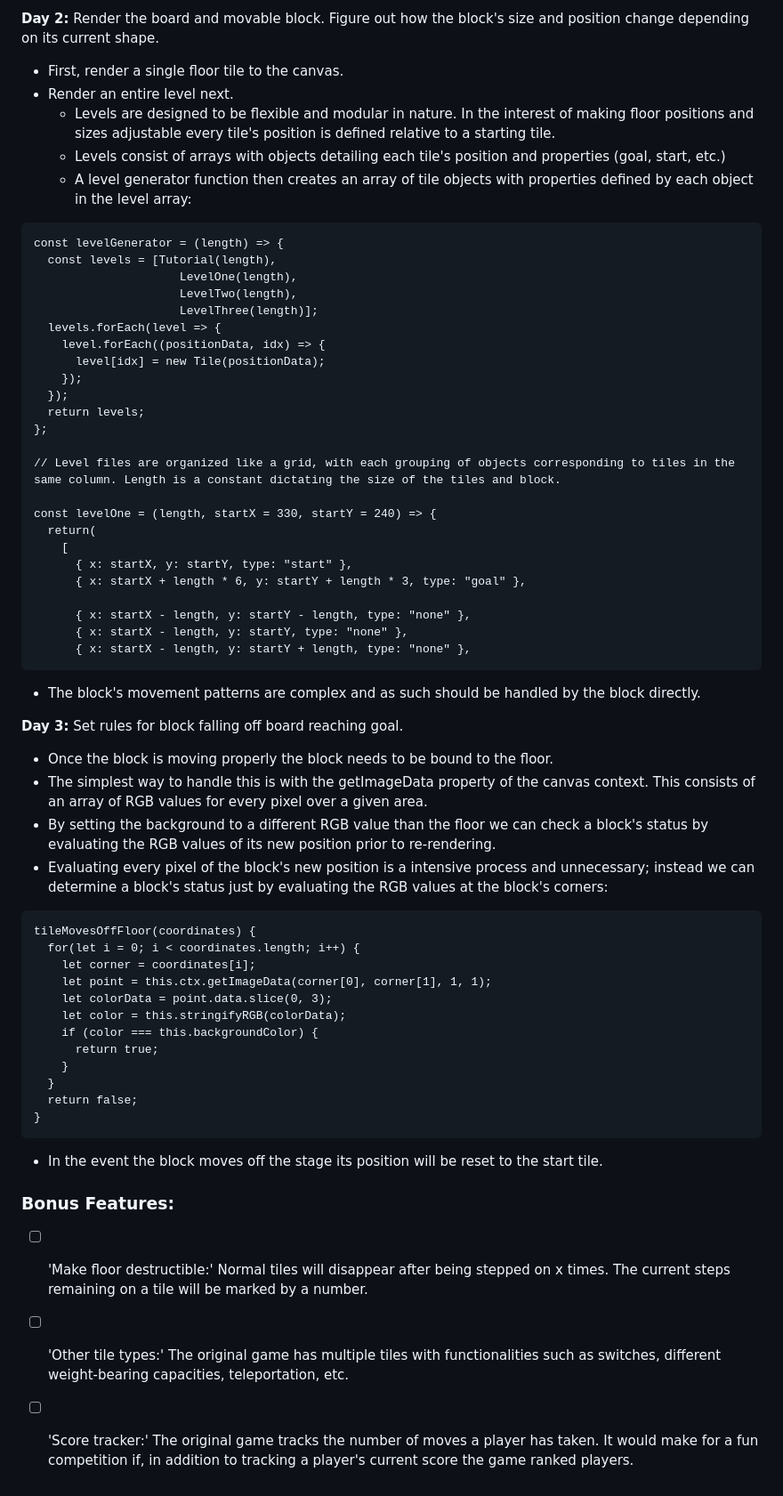
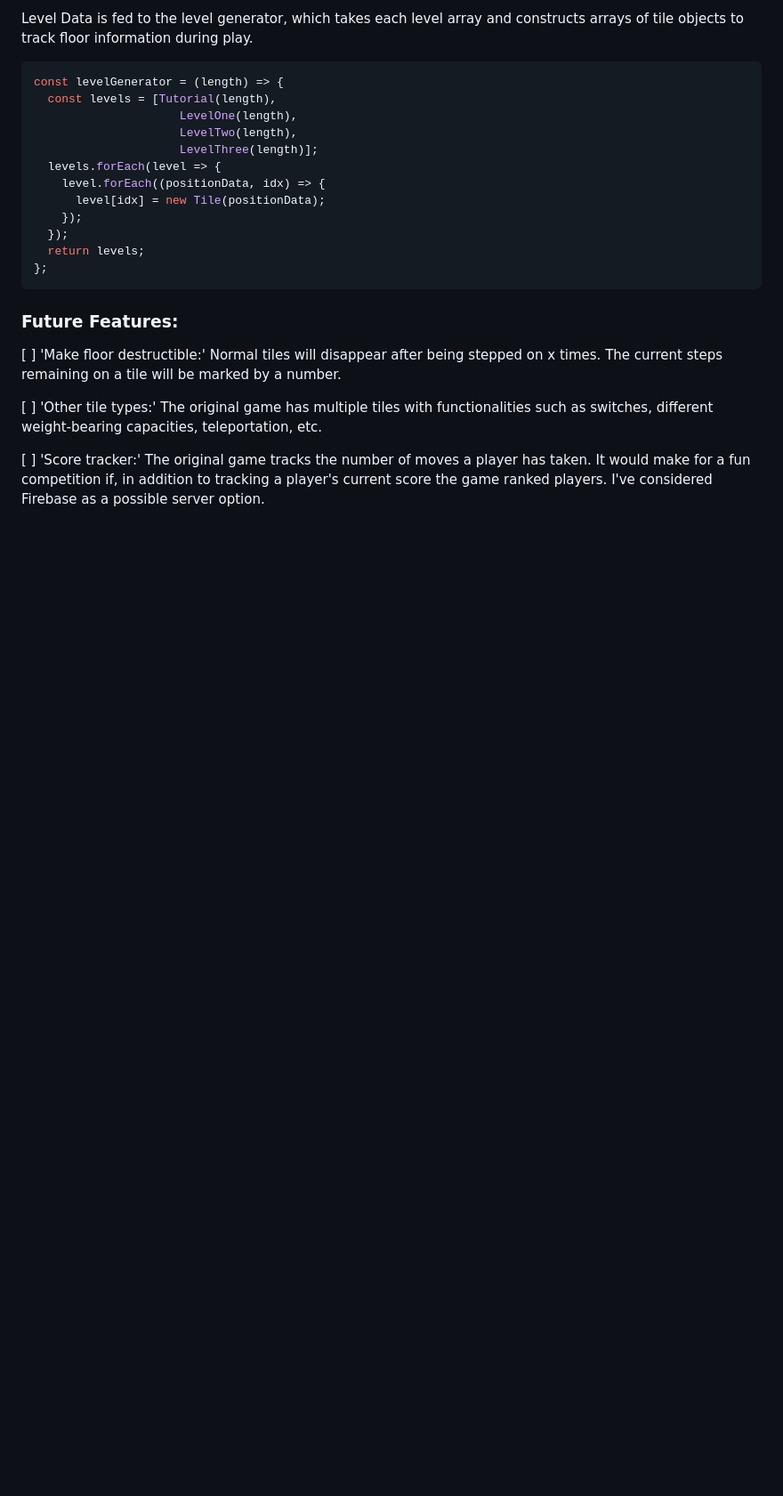
Before and after one commit to mjohnson324/blockhead, a Markdown page: README.md, the part around the change printed below. Shown: that part at 89% size. Rendered like a GitHub page; blank space fills up the shorter version.

````diff
--- a/README.md
+++ b/README.md
@@ -60,12 +46,7 @@ The rest of the day will be spent learning how Canvas handles rendering. Write '
 
-**Day 2:** Render the board and movable block. Figure out how the block's size and position change depending on its current shape.
-  * First, render a single floor tile to the canvas.
-  * Render an entire level next.
-    + Levels are designed to be flexible and modular in nature. In the interest of making floor positions and sizes adjustable every tile's position is defined relative to a starting tile.
-    + Levels consist of arrays with objects detailing each tile's position and properties (goal, start, etc.)
-    + A level generator function then creates an array of tile objects with properties defined by each object in the level array:
+Level Data is fed to the level generator, which takes each level array and constructs arrays of tile objects to track floor information during play.
 
-```
+``` JavaScript
 const levelGenerator = (length) => {
   const levels = [Tutorial(length),
                      LevelOne(length),
@@ -78,47 +59,12 @@ const levelGenerator = (length) => {
   });
   return levels;
 };
-
-// Level files are organized like a grid, with each grouping of objects corresponding to tiles in the same column. Length is a constant dictating the size of the tiles and block.
-
-const levelOne = (length, startX = 330, startY = 240) => {
-  return(
-    [
-      { x: startX, y: startY, type: "start" },
-      { x: startX + length * 6, y: startY + length * 3, type: "goal" },
-
-      { x: startX - length, y: startY - length, type: "none" },
-      { x: startX - length, y: startY, type: "none" },
-      { x: startX - length, y: startY + length, type: "none" },
 ```
 
-  * The block's movement patterns are complex and as such should be handled by the block directly.
+### Future Features:
 
-**Day 3:** Set rules for block falling off board reaching goal.
-  * Once the block is moving properly the block needs to be bound to the floor.
-  * The simplest way to handle this is with the getImageData property of the canvas context. This consists of an array of RGB values for every pixel over a given area.
-  * By setting the background to a different RGB value than the floor we can check a block's status by evaluating the RGB values of its new position prior to re-rendering.
-  * Evaluating every pixel of the block's new position is a intensive process and unnecessary; instead we can determine a block's status just by evaluating the RGB values at the block's corners:
+[ ] 'Make floor destructible:' Normal tiles will disappear after being stepped on x times. The current steps remaining on a tile will be marked by a number.
 
-```
-tileMovesOffFloor(coordinates) {
-  for(let i = 0; i < coordinates.length; i++) {
-    let corner = coordinates[i];
-    let point = this.ctx.getImageData(corner[0], corner[1], 1, 1);
-    let colorData = point.data.slice(0, 3);
-    let color = this.stringifyRGB(colorData);
-    if (color === this.backgroundColor) {
-      return true;
-    }
-  }
-  return false;
-}
-```
+[ ] 'Other tile types:' The original game has multiple tiles with functionalities such as switches, different weight-bearing capacities, teleportation, etc.
 
- * In the event the block moves off the stage its position will be reset to the start tile.
-
-### Bonus Features:
-
-- [ ] 'Make floor destructible:' Normal tiles will disappear after being stepped on x times. The current steps remaining on a tile will be marked by a number.
-- [ ] 'Other tile types:' The original game has multiple tiles with functionalities such as switches, different weight-bearing capacities, teleportation, etc.
-- [ ] 'Score tracker:' The original game tracks the number of moves a player has taken. It would make for a fun competition if, in addition to tracking a player's current score the game ranked players.
+[ ] 'Score tracker:' The original game tracks the number of moves a player has taken. It would make for a fun competition if, in addition to tracking a player's current score the game ranked players. I've considered Firebase as a possible server option.
````
Also changed, not shown: other parts of README.md (+26 -40 lines), assets/Images/BlockHead.png, 1 other file.
